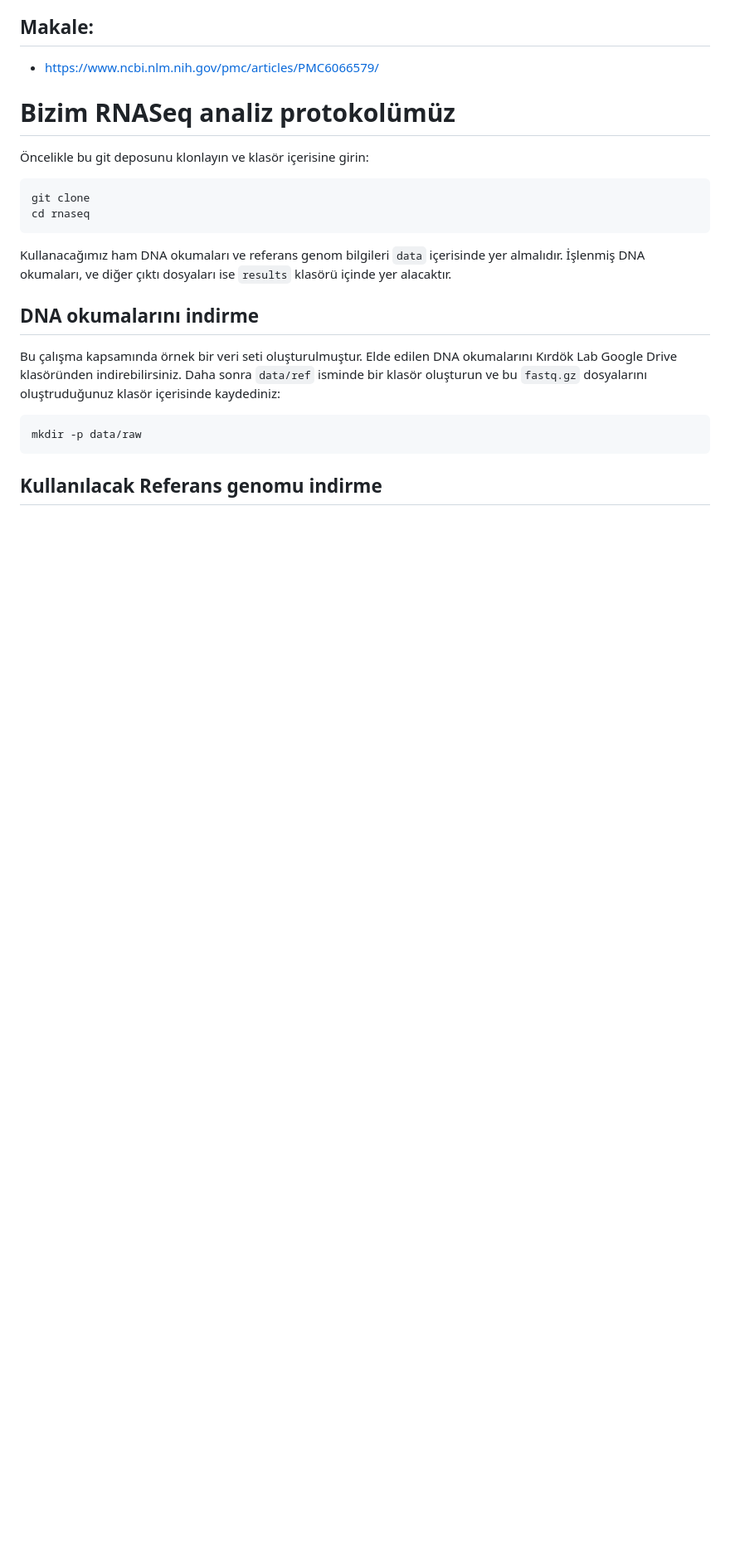
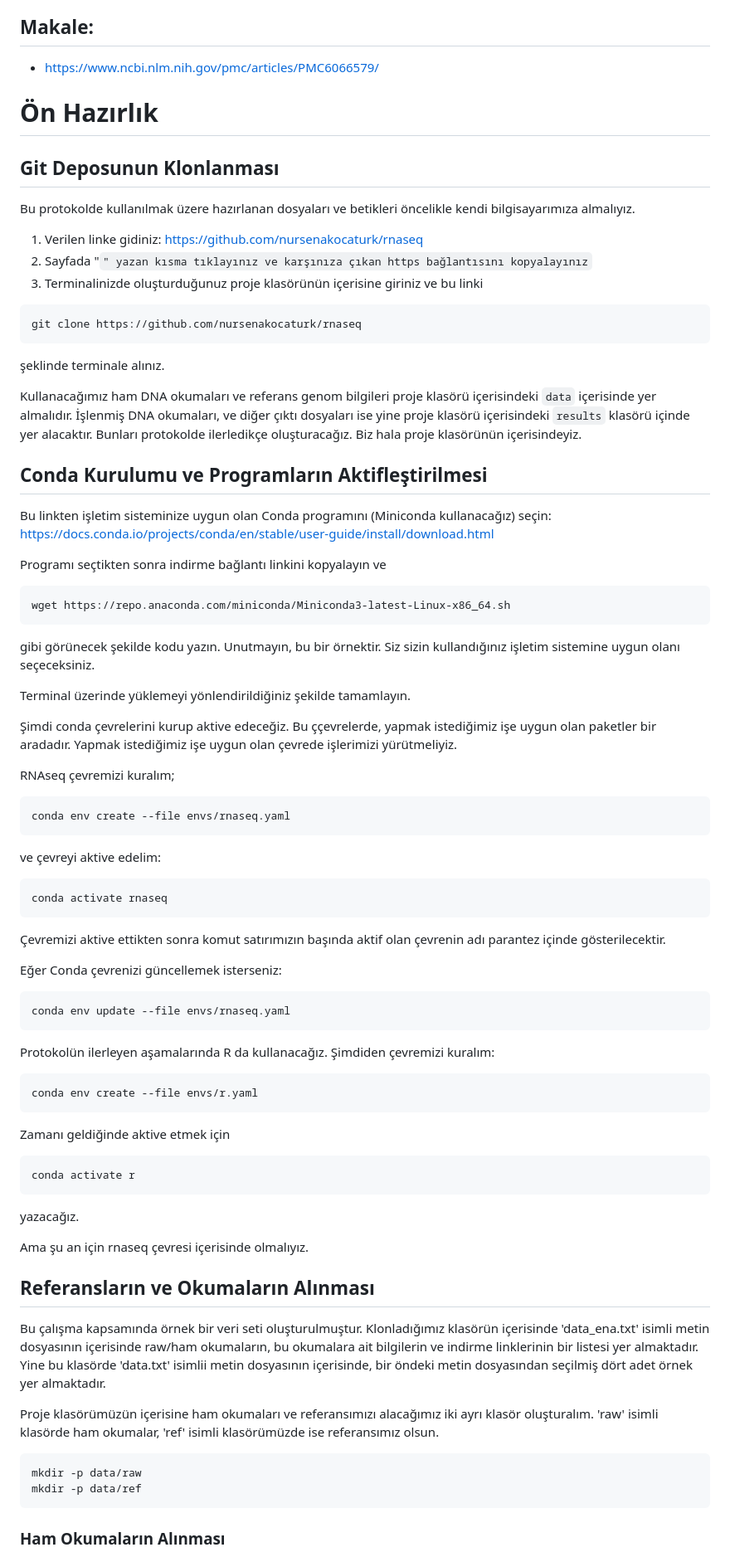
Before and after one commit to tanyaxbrl/staj_calisma, a Markdown page: README.md, the part around one of its changes. Shown at 83% size. Drawn GitHub-style; blank space fills up the shorter version.

Commit message:
README.md updated
Introduction, preparation, quality control, cutadapt and alignment with bwa parts were updated

````diff
--- a/README.md
+++ b/README.md
@@ -56,26 +35,84 @@ Bu çalışma aşağıdaki aşamalardan oluşmaktadır:
 
 + https://www.ncbi.nlm.nih.gov/pmc/articles/PMC6066579/
 
+# Ön Hazırlık
 
-# Bizim RNASeq analiz protokolümüz
+## Git Deposunun Klonlanması
 
-Öncelikle bu git deposunu klonlayın ve klasör içerisine girin:
+Bu protokolde kullanılmak üzere hazırlanan dosyaları ve betikleri öncelikle kendi bilgisayarımıza almalıyız.
+
+1. Verilen linke gidiniz: https://github.com/nursenakocaturk/rnaseq
+2. Sayfada "<Code>" yazan kısma tıklayınız ve karşınıza çıkan https bağlantısını kopyalayınız
+3. Terminalinizde oluşturduğunuz proje klasörünün içerisine giriniz ve bu linki
 
 ```bash
-git clone
-cd rnaseq
+git clone https://github.com/nursenakocaturk/rnaseq
+```
+şeklinde terminale alınız.
+
+Kullanacağımız ham DNA okumaları ve referans genom bilgileri proje klasörü içerisindeki `data` içerisinde yer almalıdır. İşlenmiş DNA okumaları, ve diğer çıktı dosyaları ise yine proje klasörü içerisindeki `results` klasörü içinde yer alacaktır. Bunları protokolde ilerledikçe oluşturacağız. Biz hala proje klasörünün içerisindeyiz.
+
+## Conda Kurulumu ve Programların Aktifleştirilmesi
+
+Bu linkten işletim sisteminize uygun olan Conda programını (Miniconda kullanacağız) seçin:  https://docs.conda.io/projects/conda/en/stable/user-guide/install/download.html
+
+Programı seçtikten sonra indirme bağlantı linkini kopyalayın ve
+
+```bash
+wget https://repo.anaconda.com/miniconda/Miniconda3-latest-Linux-x86_64.sh
+```
+gibi görünecek şekilde kodu yazın. Unutmayın, bu bir örnektir. Siz sizin kullandığınız işletim sistemine uygun olanı seçeceksiniz.
+
+Terminal üzerinde yüklemeyi yönlendirildiğiniz şekilde tamamlayın.
+
+Şimdi conda çevrelerini kurup aktive edeceğiz. Bu ççevrelerde, yapmak istediğimiz işe uygun olan paketler bir aradadır. Yapmak istediğimiz işe uygun olan çevrede işlerimizi yürütmeliyiz.
+
+RNAseq çevremizi kuralım;
+
+```bash
+conda env create --file envs/rnaseq.yaml
 ```
 
-Kullanacağımız ham DNA okumaları ve referans genom bilgileri `data` içerisinde yer almalıdır. İşlenmiş DNA okumaları, ve diğer çıktı dosyaları ise `results` klasörü içinde yer alacaktır.
+ve çevreyi aktive edelim:
 
+```bash
+conda activate rnaseq
+```
 
-## DNA okumalarını indirme
+Çevremizi aktive ettikten sonra komut satırımızın başında aktif olan çevrenin adı parantez içinde gösterilecektir.
 
-Bu çalışma kapsamında örnek bir veri seti oluşturulmuştur. Elde edilen DNA okumalarını Kırdök Lab Google Drive klasöründen indirebilirsiniz. Daha sonra `data/ref` isminde bir klasör oluşturun ve bu `fastq.gz` dosyalarını oluştruduğunuz klasör içerisinde kaydediniz:
+Eğer Conda çevrenizi güncellemek isterseniz:
+
+```bash
+conda env update --file envs/rnaseq.yaml
+```
+
+Protokolün ilerleyen aşamalarında R da kullanacağız. Şimdiden çevremizi kuralım:
+
+```bash
+conda env create --file envs/r.yaml
+```
+
+Zamanı geldiğinde aktive etmek için
+
+```bash
+conda activate r
+```
+
+yazacağız.
+
+Ama şu an için rnaseq çevresi içerisinde olmalıyız.
+
+## Referansların ve Okumaların Alınması
+
+Bu çalışma kapsamında örnek bir veri seti oluşturulmuştur. Klonladığımız klasörün içerisinde 'data_ena.txt' isimli metin dosyasının içerisinde raw/ham okumaların, bu okumalara ait bilgilerin ve indirme linklerinin bir listesi yer almaktadır. Yine bu klasörde 'data.txt' isimlii metin dosyasının içerisinde, bir öndeki metin dosyasından seçilmiş dört adet örnek yer almaktadır.
+
+Proje klasörümüzün içerisine ham okumaları ve referansımızı alacağımız iki ayrı klasör oluşturalım. 'raw' isimli klasörde ham okumalar, 'ref' isimli klasörümüzde ise referansımız olsun.
 
 ```bash
 mkdir -p data/raw
+mkdir -p data/ref
 ```
 
-## Kullanılacak Referans genomu indirme
+### Ham Okumaların Alınması
 
````
Also changed, not shown: other parts of README.md (+40 -51 lines).
